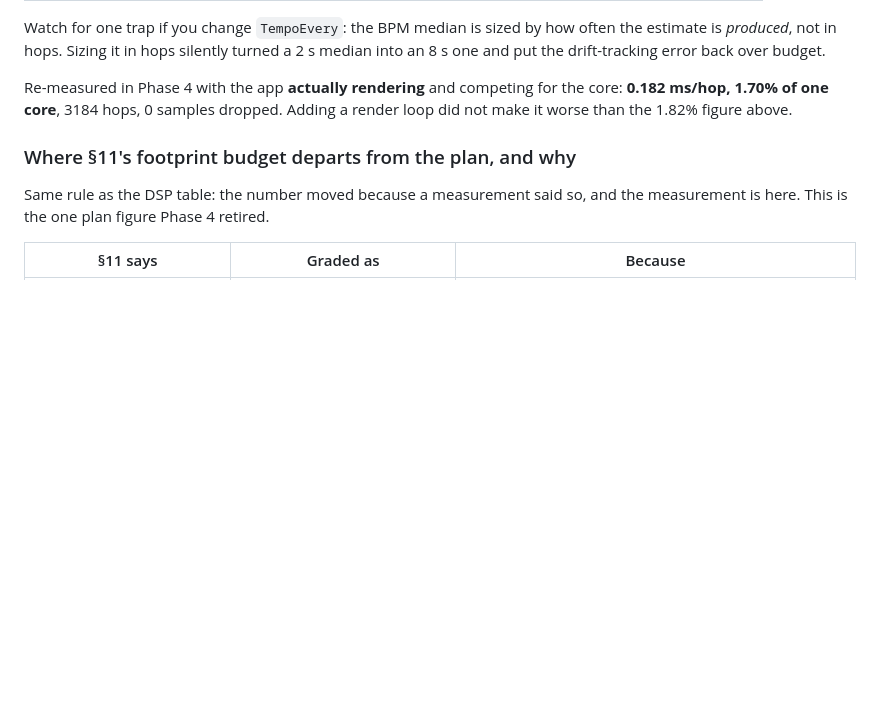
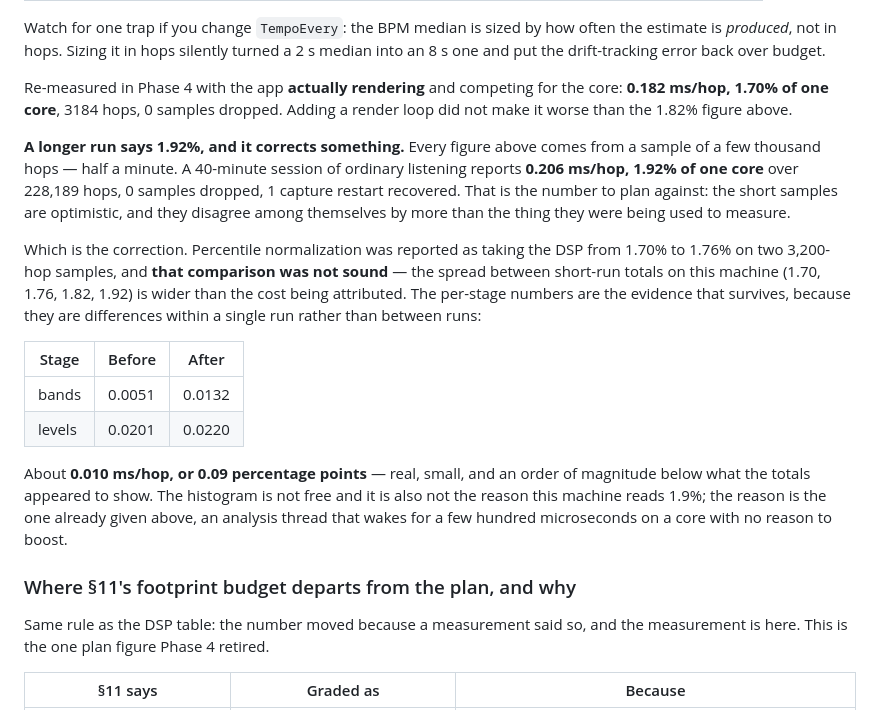
Before and after one commit to dalton-builds/ripple, a Markdown page: README.md, the part around the change. Rendered like a GitHub page; blank space fills up the shorter version.

Commit message:
Correct the DSP cost attribution with a 40-minute run
A 40-minute session reports 0.206 ms/hop, 1.92% of one core over 228,189 hops,
0 samples dropped, 1 capture restart recovered. Every earlier figure came from a
few thousand hops -- half a minute -- and those short samples disagree among
themselves by 1.70 to 1.92%.

That is wider than the cost I attributed to percentile normalization when I
reported it as 1.70% -> 1.76% off two 3,200-hop samples. That comparison was not
sound. The evidence that survives is the per-stage deltas, which are differences
within a single run rather than between runs: bands 0.0051 -> 0.0132 ms/hop and
levels 0.0201 -> 0.0220, about 0.010 ms/hop or 0.09 percentage points -- real,
small, and an order of magnitude below what the totals appeared to show.

Co-Authored-By: Claude Opus 5 <noreply@anthropic.com>

```diff
--- a/README.md
+++ b/README.md
@@ -403,6 +403,28 @@ estimate is *produced*, not in hops. Sizing it in hops silently turned a 2 s med
 Re-measured in Phase 4 with the app **actually rendering** and competing for the core:
 **0.182 ms/hop, 1.70% of one core**, 3184 hops, 0 samples dropped. Adding a render loop did
 not make it worse than the 1.82% figure above.
+
+**A longer run says 1.92%, and it corrects something.** Every figure above comes from a sample
+of a few thousand hops — half a minute. A 40-minute session of ordinary listening reports
+**0.206 ms/hop, 1.92% of one core** over 228,189 hops, 0 samples dropped, 1 capture restart
+recovered. That is the number to plan against: the short samples are optimistic, and they
+disagree among themselves by more than the thing they were being used to measure.
+
+Which is the correction. Percentile normalization was reported as taking the DSP from 1.70% to
+1.76% on two 3,200-hop samples, and **that comparison was not sound** — the spread between
+short-run totals on this machine (1.70, 1.76, 1.82, 1.92) is wider than the cost being
+attributed. The per-stage numbers are the evidence that survives, because they are differences
+within a single run rather than between runs:
+
+| Stage | Before | After |
+|---|---|---|
+| bands | 0.0051 | 0.0132 |
+| levels | 0.0201 | 0.0220 |
+
+About **0.010 ms/hop, or 0.09 percentage points** — real, small, and an order of magnitude
+below what the totals appeared to show. The histogram is not free and it is also not the reason
+this machine reads 1.9%; the reason is the one already given above, an analysis thread that
+wakes for a few hundred microseconds on a core with no reason to boost.
 
 ### Where §11's footprint budget departs from the plan, and why
 
```
